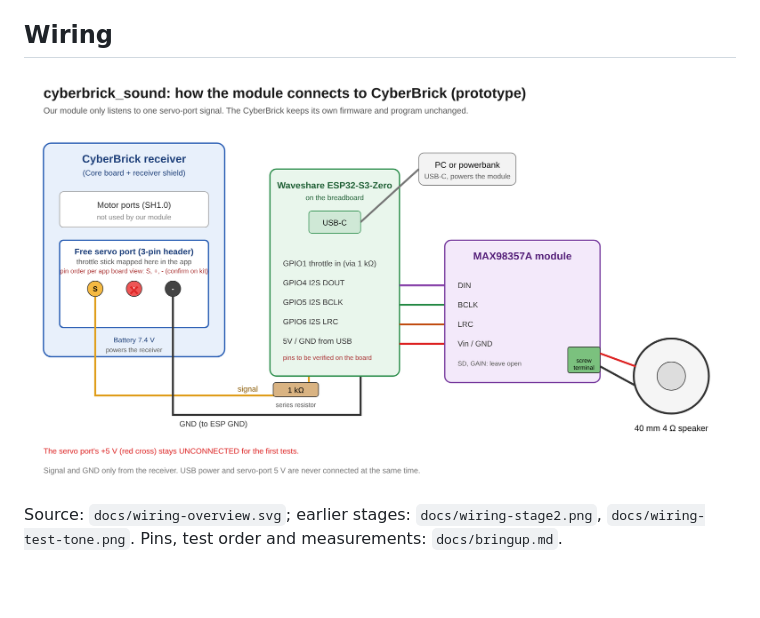
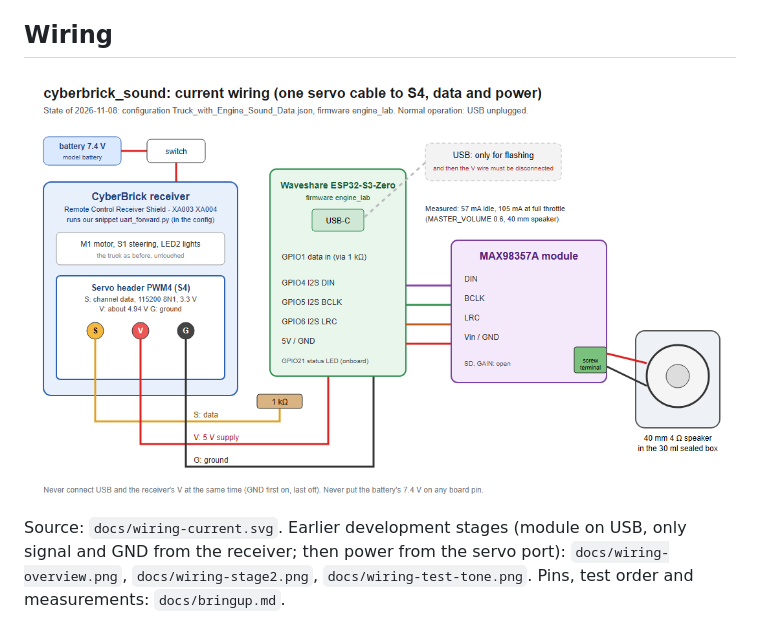
Before and after one commit to sourekv/cyberbrick_sound, a Markdown page: README.md, the part around the change. Rendered like a GitHub page; pictures changed too: docs/wiring-current.png (added); blank space fills up the shorter version.

```diff
--- a/README.md
+++ b/README.md
@@ -87,7 +87,8 @@ Open `firmware/` in VS Code with the PlatformIO extension, or run `pio run -e <e
 
 ## Wiring
 
-![Wiring overview](docs/wiring-overview.png)
+![Current wiring: one servo cable from the receiver's S4 header carries the data and the 5 V supply](docs/wiring-current.png)
 
-Source: `docs/wiring-overview.svg`; earlier stages: `docs/wiring-stage2.png`, `docs/wiring-test-tone.png`.
+Source: `docs/wiring-current.svg`. Earlier development stages (module on USB, only signal and GND from the receiver;
+then power from the servo port): `docs/wiring-overview.png`, `docs/wiring-stage2.png`, `docs/wiring-test-tone.png`.
 Pins, test order and measurements: `docs/bringup.md`.
```
Also changed, not shown: docs/bringup.md (+3 -0 lines), docs/project-overview.md (+1 -1 lines), 1 other file.
